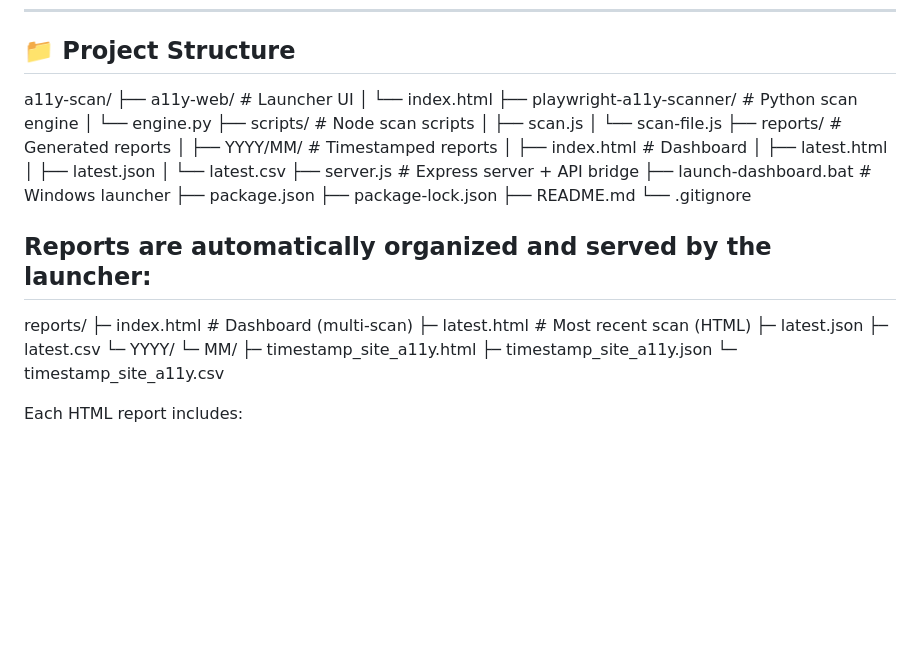
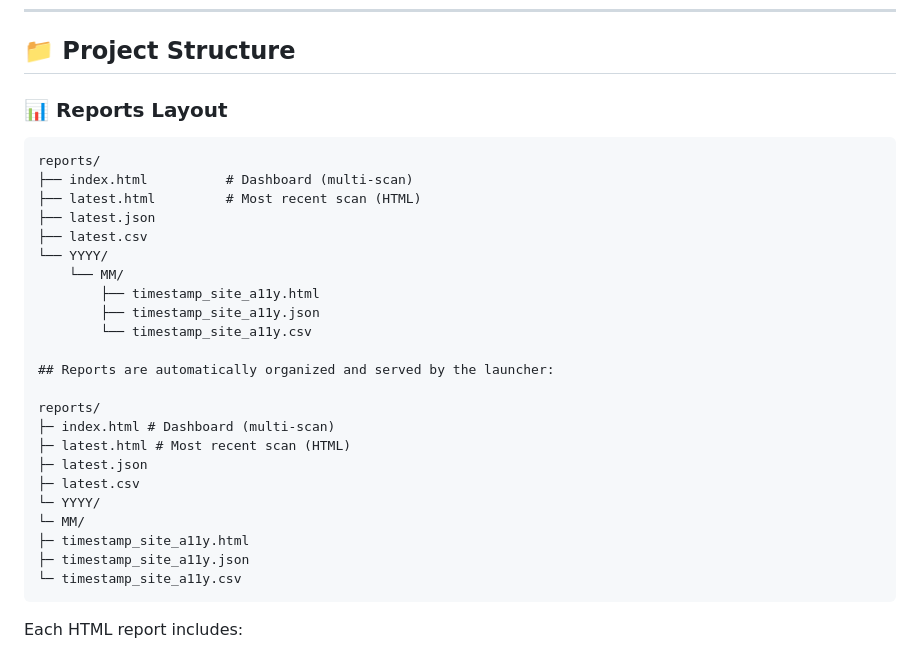
Before and after one commit to Jdiepeveencodes/a11y-scan, a Markdown page: README.md, the part around one of its changes. GitHub-like rendering; blank space fills up the shorter version.

Commit message:
Revise project structure and reports layout in README
Updated project structure section and added reports layout details.

````diff
--- a/README.md
+++ b/README.md
@@ -39,26 +39,19 @@ This project focuses on **real-world usability**: handling messy user input, run
 
 ## 📁 Project Structure
 
-a11y-scan/
-├── a11y-web/ # Launcher UI
-│ └── index.html
-├── playwright-a11y-scanner/ # Python scan engine
-│ └── engine.py
-├── scripts/ # Node scan scripts
-│ ├── scan.js
-│ └── scan-file.js
-├── reports/ # Generated reports
-│ ├── YYYY/MM/ # Timestamped reports
-│ ├── index.html # Dashboard
-│ ├── latest.html
-│ ├── latest.json
-│ └── latest.csv
-├── server.js # Express server + API bridge
-├── launch-dashboard.bat # Windows launcher
-├── package.json
-├── package-lock.json
-├── README.md
-└── .gitignore
+### 📊 Reports Layout
+
+```text
+reports/
+├── index.html          # Dashboard (multi-scan)
+├── latest.html         # Most recent scan (HTML)
+├── latest.json
+├── latest.csv
+└── YYYY/
+    └── MM/
+        ├── timestamp_site_a11y.html
+        ├── timestamp_site_a11y.json
+        └── timestamp_site_a11y.csv
 
 ## Reports are automatically organized and served by the launcher:
 
@@ -72,7 +65,7 @@ reports/
 ├─ timestamp_site_a11y.html
 ├─ timestamp_site_a11y.json
 └─ timestamp_site_a11y.csv
-
+```
 Each HTML report includes:
 - Severity badges
 - Rule descriptions
````
Also changed, not shown: other parts of README.md (+3 -0 lines).
